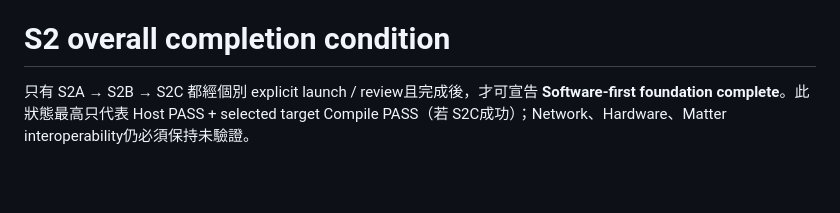
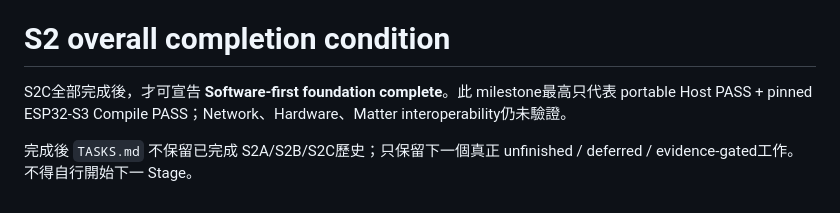
Before and after one commit to masini1491/esp32-ewelink-matter-bridge, a Markdown page: TASKS.md, the part around one of its changes. Drawn GitHub-style; blank space fills up the shorter version.

Commit message:
docs: launch S2C compile integration

```diff
--- a/TASKS.md
+++ b/TASKS.md
@@ -35,4 +125,6 @@
 
 # S2 overall completion condition
 
-只有 S2A → S2B → S2C 都經個別 explicit launch / review且完成後，才可宣告 **Software-first foundation complete**。此狀態最高只代表 Host PASS + selected target Compile PASS（若 S2C成功）；Network、Hardware、Matter interoperability仍必須保持未驗證。
+S2C全部完成後，才可宣告 **Software-first foundation complete**。此 milestone最高只代表 portable Host PASS + pinned ESP32-S3 Compile PASS；Network、Hardware、Matter interoperability仍未驗證。
+
+完成後 `TASKS.md` 不保留已完成 S2A/S2B/S2C歷史；只保留下一個真正 unfinished / deferred / evidence-gated工作。不得自行開始下一 Stage。
```
Also changed, not shown: other parts of TASKS.md (+112 -22 lines).
